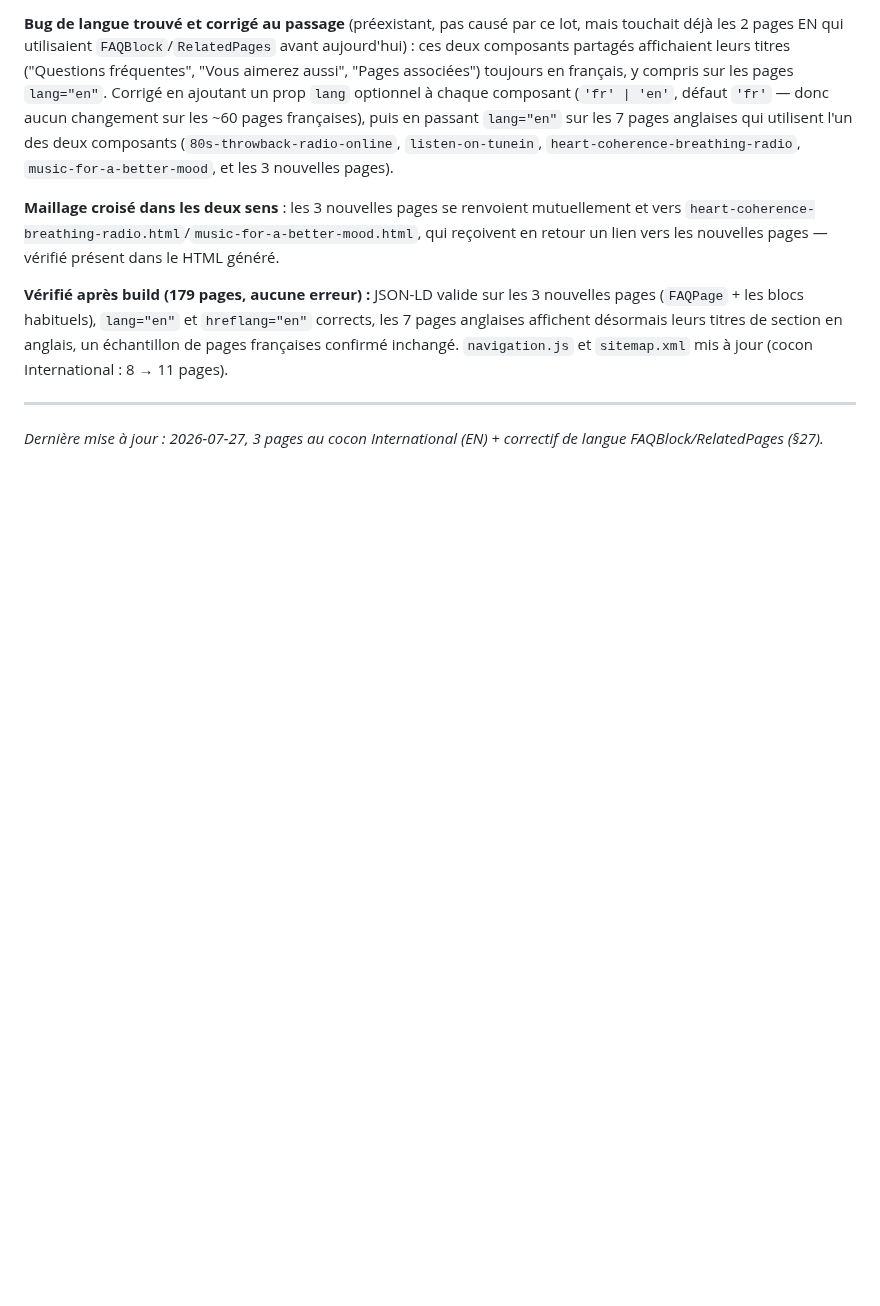
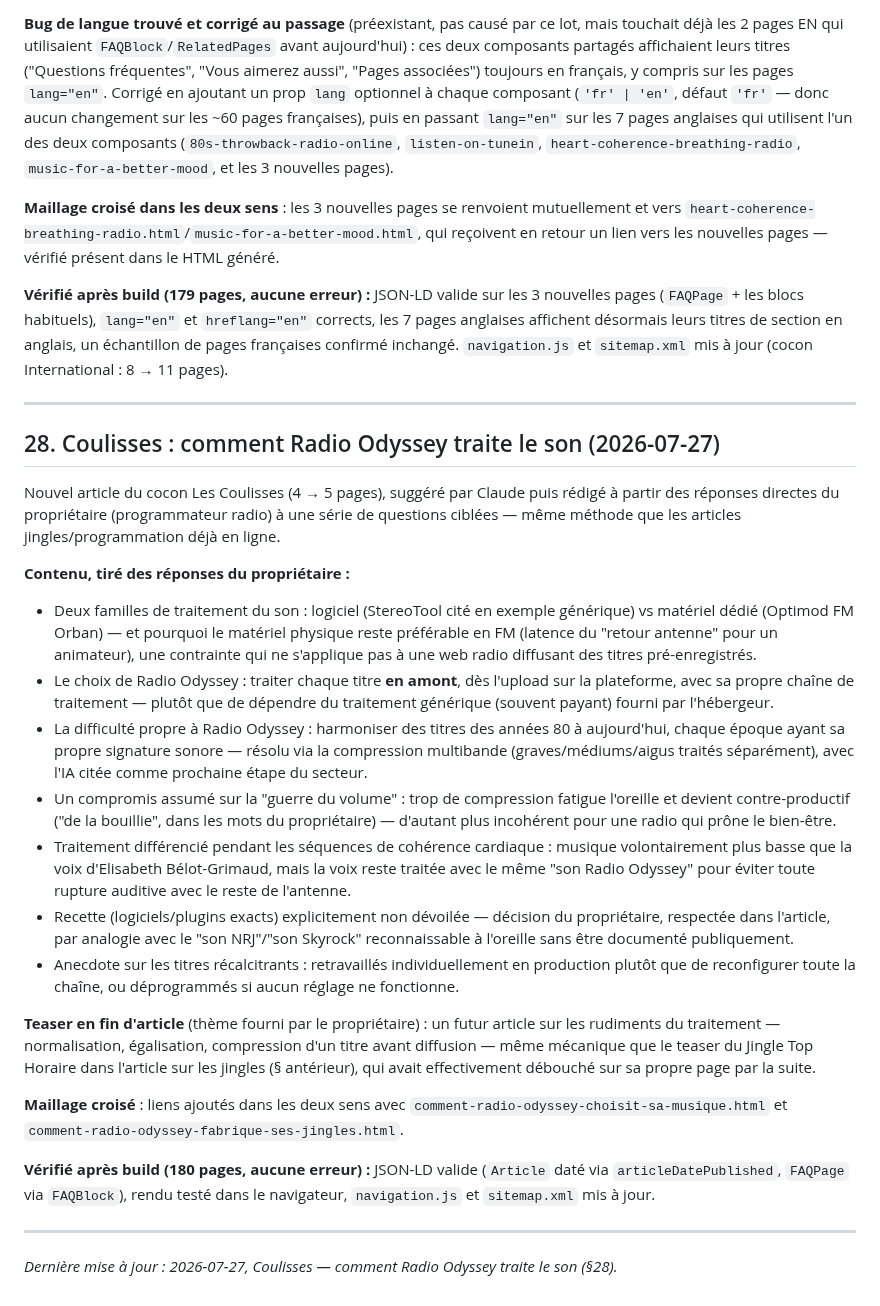
Before and after one commit to dactarus/radio-odyssey, a Markdown page: SEO_BLUEPRINT.md, the part around the change. Drawn GitHub-style; blank space fills up the shorter version.

Commit message:
Documenter l'article Coulisses sur le traitement du son
Ajoute la section §28 du lot précédent (commit 373a73b).

```diff
--- a/SEO_BLUEPRINT.md
+++ b/SEO_BLUEPRINT.md
@@ -754,4 +754,25 @@ Dernier axe du 2026-07-27 : enrichir le cocon International (8 pages en anglais)
 
 ---
 
-*Dernière mise à jour : 2026-07-27, 3 pages au cocon International (EN) + correctif de langue FAQBlock/RelatedPages (§27).*
+## 28. Coulisses : comment Radio Odyssey traite le son (2026-07-27)
+
+Nouvel article du cocon Les Coulisses (4 → 5 pages), suggéré par Claude puis rédigé à partir des réponses directes du propriétaire (programmateur radio) à une série de questions ciblées — même méthode que les articles jingles/programmation déjà en ligne.
+
+**Contenu, tiré des réponses du propriétaire :**
+- Deux familles de traitement du son : logiciel (StereoTool cité en exemple générique) vs matériel dédié (Optimod FM Orban) — et pourquoi le matériel physique reste préférable en FM (latence du "retour antenne" pour un animateur), une contrainte qui ne s'applique pas à une web radio diffusant des titres pré-enregistrés.
+- Le choix de Radio Odyssey : traiter chaque titre **en amont**, dès l'upload sur la plateforme, avec sa propre chaîne de traitement — plutôt que de dépendre du traitement générique (souvent payant) fourni par l'hébergeur.
+- La difficulté propre à Radio Odyssey : harmoniser des titres des années 80 à aujourd'hui, chaque époque ayant sa propre signature sonore — résolu via la compression multibande (graves/médiums/aigus traités séparément), avec l'IA citée comme prochaine étape du secteur.
+- Un compromis assumé sur la "guerre du volume" : trop de compression fatigue l'oreille et devient contre-productif ("de la bouillie", dans les mots du propriétaire) — d'autant plus incohérent pour une radio qui prône le bien-être.
+- Traitement différencié pendant les séquences de cohérence cardiaque : musique volontairement plus basse que la voix d'Elisabeth Bélot-Grimaud, mais la voix reste traitée avec le même "son Radio Odyssey" pour éviter toute rupture auditive avec le reste de l'antenne.
+- Recette (logiciels/plugins exacts) explicitement non dévoilée — décision du propriétaire, respectée dans l'article, par analogie avec le "son NRJ"/"son Skyrock" reconnaissable à l'oreille sans être documenté publiquement.
+- Anecdote sur les titres récalcitrants : retravaillés individuellement en production plutôt que de reconfigurer toute la chaîne, ou déprogrammés si aucun réglage ne fonctionne.
+
+**Teaser en fin d'article** (thème fourni par le propriétaire) : un futur article sur les rudiments du traitement — normalisation, égalisation, compression d'un titre avant diffusion — même mécanique que le teaser du Jingle Top Horaire dans l'article sur les jingles (§ antérieur), qui avait effectivement débouché sur sa propre page par la suite.
+
+**Maillage croisé** : liens ajoutés dans les deux sens avec `comment-radio-odyssey-choisit-sa-musique.html` et `comment-radio-odyssey-fabrique-ses-jingles.html`.
+
+**Vérifié après build (180 pages, aucune erreur) :** JSON-LD valide (`Article` daté via `articleDatePublished`, `FAQPage` via `FAQBlock`), rendu testé dans le navigateur, `navigation.js` et `sitemap.xml` mis à jour.
+
+---
+
+*Dernière mise à jour : 2026-07-27, Coulisses — comment Radio Odyssey traite le son (§28).*
```
